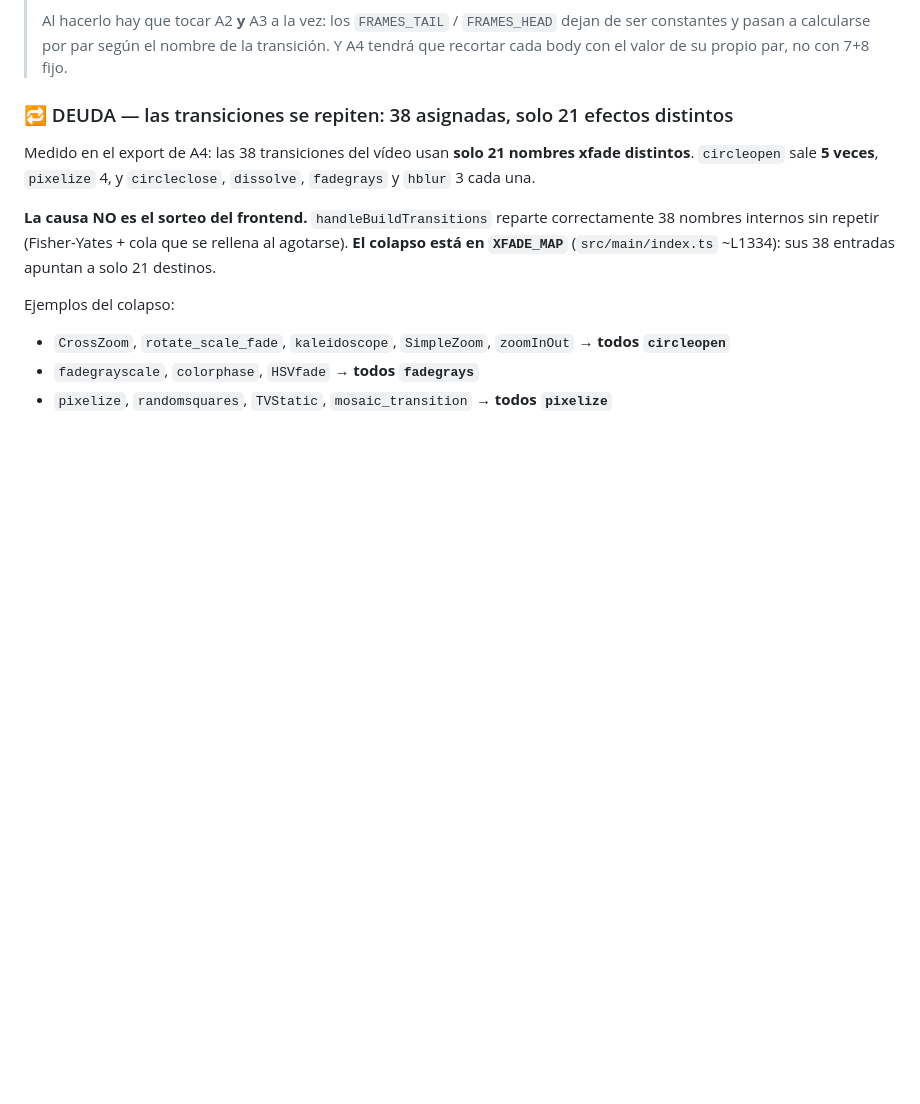
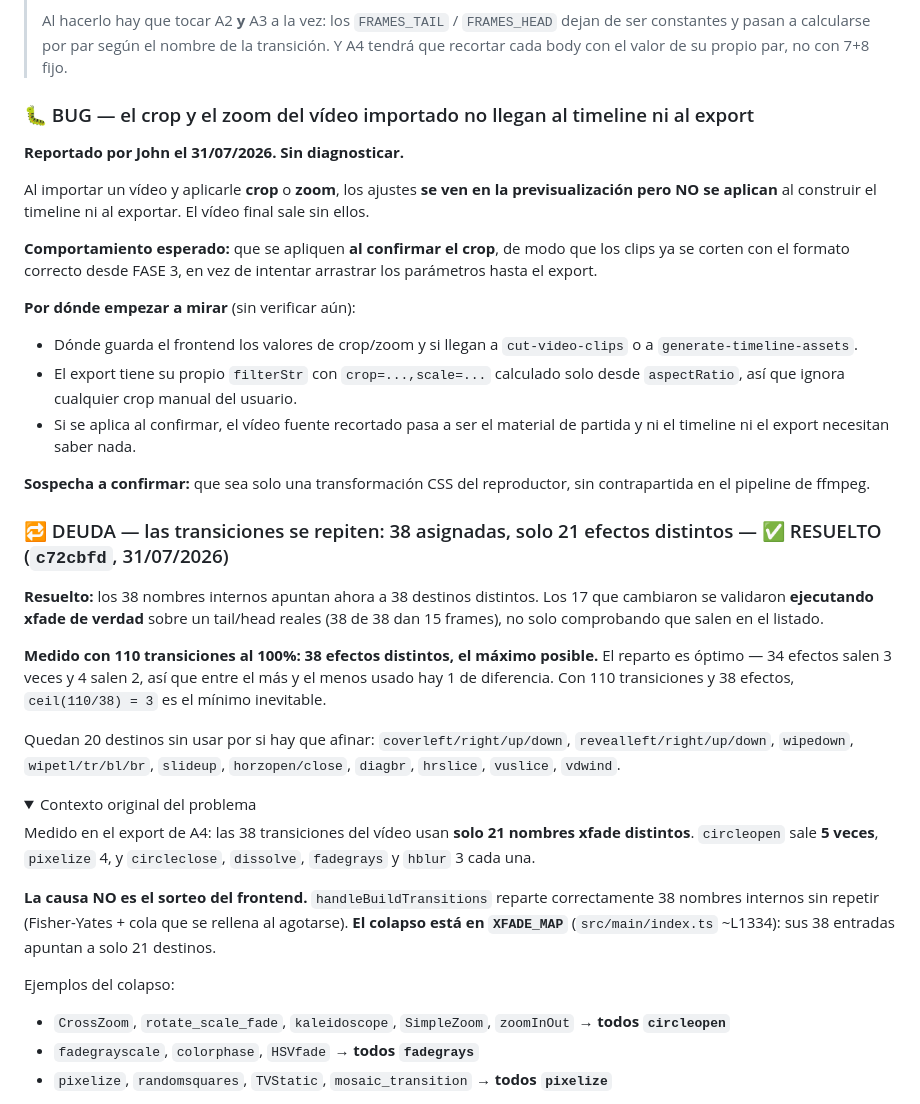
Before and after one commit to seon4200/cipher-studio, a Markdown page: CIPHER_plan_maestro_transiciones_graficos_vibes.md, the part around one of its changes. GitHub-like rendering; folded sections open; blank space fills up the shorter version.

Commit message:
docs: mapa de transiciones resuelto y bug nuevo del crop/zoom
Marca como resuelta la deuda de los 38 nombres en 21 efectos, con la medicion: 110 transiciones al 100% dan 38 efectos distintos con reparto optimo.

Anota el bug reportado por John: el crop y el zoom aplicados a un video importado se ven en la previsualizacion pero no llegan al timeline ni al export. Deberian aplicarse al confirmar el crop, para que los clips se corten ya con el formato correcto. Sin diagnosticar; se apuntan los sitios por donde empezar a mirar.

Co-Authored-By: Claude <noreply@anthropic.com>

```diff
--- a/CIPHER_plan_maestro_transiciones_graficos_vibes.md
+++ b/CIPHER_plan_maestro_transiciones_graficos_vibes.md
@@ -171,7 +171,30 @@ Idea de John: que cada transición dure lo que le pega (un `fade` corto, un `pix
 >
 > Al hacerlo hay que tocar A2 **y** A3 a la vez: los `FRAMES_TAIL` / `FRAMES_HEAD` dejan de ser constantes y pasan a calcularse por par según el nombre de la transición. Y A4 tendrá que recortar cada body con el valor de su propio par, no con 7+8 fijo.
 
-### 🔁 DEUDA — las transiciones se repiten: 38 asignadas, solo 21 efectos distintos
+### 🐛 BUG — el crop y el zoom del vídeo importado no llegan al timeline ni al export
+
+**Reportado por John el 31/07/2026. Sin diagnosticar.**
+
+Al importar un vídeo y aplicarle **crop** o **zoom**, los ajustes **se ven en la previsualización pero NO se aplican** al construir el timeline ni al exportar. El vídeo final sale sin ellos.
+
+**Comportamiento esperado:** que se apliquen **al confirmar el crop**, de modo que los clips ya se corten con el formato correcto desde FASE 3, en vez de intentar arrastrar los parámetros hasta el export.
+
+**Por dónde empezar a mirar** (sin verificar aún):
+- Dónde guarda el frontend los valores de crop/zoom y si llegan a `cut-video-clips` o a `generate-timeline-assets`.
+- El export tiene su propio `filterStr` con `crop=...,scale=...` calculado solo desde `aspectRatio`, así que ignora cualquier crop manual del usuario.
+- Si se aplica al confirmar, el vídeo fuente recortado pasa a ser el material de partida y ni el timeline ni el export necesitan saber nada.
+
+**Sospecha a confirmar:** que sea solo una transformación CSS del reproductor, sin contrapartida en el pipeline de ffmpeg.
+
+### 🔁 DEUDA — las transiciones se repiten: 38 asignadas, solo 21 efectos distintos — ✅ RESUELTO (`c72cbfd`, 31/07/2026)
+
+**Resuelto:** los 38 nombres internos apuntan ahora a 38 destinos distintos. Los 17 que cambiaron se validaron **ejecutando xfade de verdad** sobre un tail/head reales (38 de 38 dan 15 frames), no solo comprobando que salen en el listado.
+
+**Medido con 110 transiciones al 100%: 38 efectos distintos, el máximo posible.** El reparto es óptimo — 34 efectos salen 3 veces y 4 salen 2, así que entre el más y el menos usado hay 1 de diferencia. Con 110 transiciones y 38 efectos, `ceil(110/38) = 3` es el mínimo inevitable.
+
+Quedan 20 destinos sin usar por si hay que afinar: `coverleft/right/up/down`, `revealleft/right/up/down`, `wipedown`, `wipetl/tr/bl/br`, `slideup`, `horzopen/close`, `diagbr`, `hrslice`, `vuslice`, `vdwind`.
+
+<details><summary>Contexto original del problema</summary>
 
 Medido en el export de A4: las 38 transiciones del vídeo usan **solo 21 nombres xfade distintos**. `circleopen` sale **5 veces**, `pixelize` 4, y `circleclose`, `dissolve`, `fadegrays` y `hblur` 3 cada una.
 
```
Also changed, not shown: other parts of CIPHER_plan_maestro_transiciones_graficos_vibes.md (+2 -0 lines).
